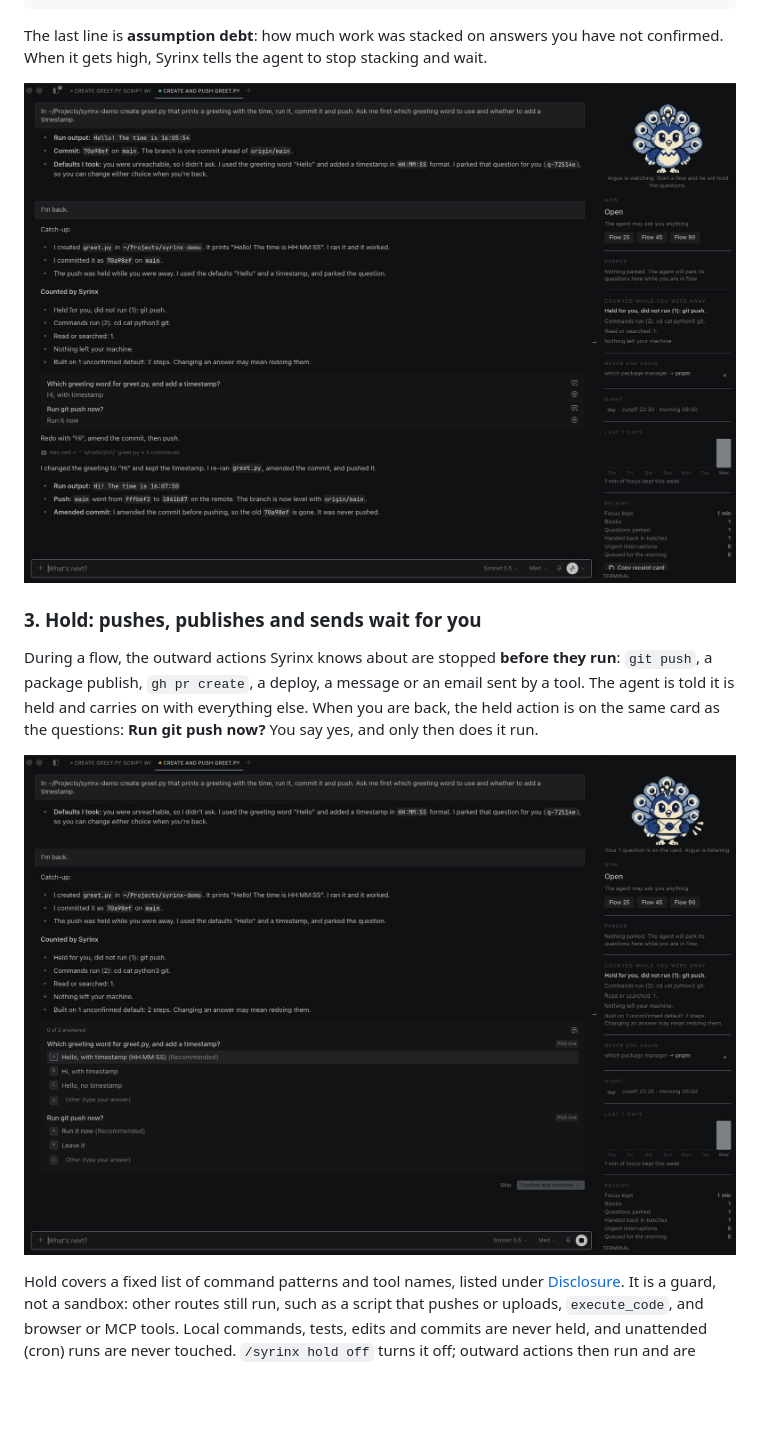
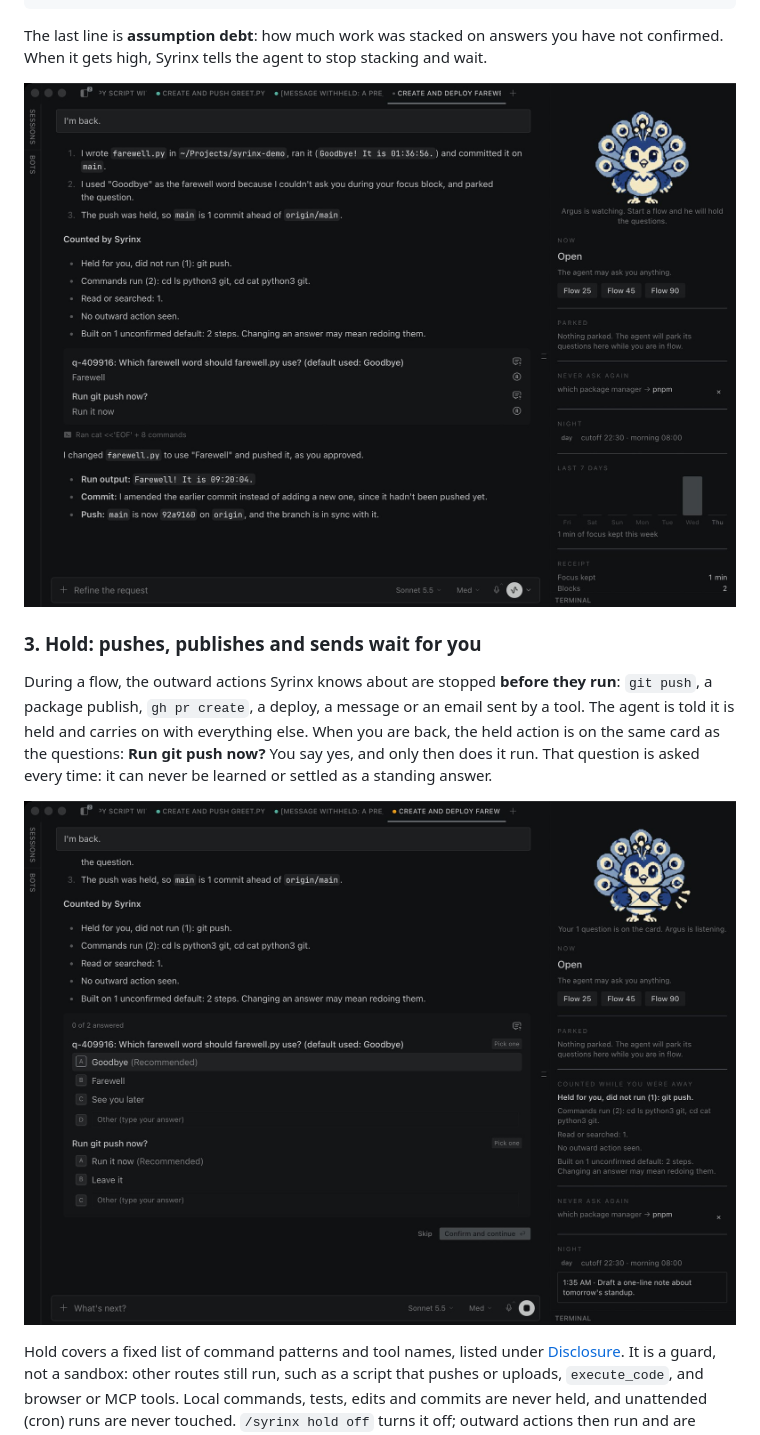
Before and after one commit to cstljuan/syrinx, a Markdown page: README.md, the part around the change. Rendered like a GitHub page; pictures changed too: docs/screenshots/hold-return.jpg, docs/screenshots/return-card.jpg; blank space fills up the shorter version.

Commit message:
The offer to run a held action is asked every time and can never become a standing answer; screenshots retaken at 1.1.1

```diff
--- a/README.md
+++ b/README.md
@@ -46,7 +46,7 @@ The last line is **assumption debt**: how much work was stacked on answers you h
 
 ### 3. Hold: pushes, publishes and sends wait for you
 
-During a flow, the outward actions Syrinx knows about are stopped **before they run**: `git push`, a package publish, `gh pr create`, a deploy, a message or an email sent by a tool. The agent is told it is held and carries on with everything else. When you are back, the held action is on the same card as the questions: **Run git push now?** You say yes, and only then does it run.
+During a flow, the outward actions Syrinx knows about are stopped **before they run**: `git push`, a package publish, `gh pr create`, a deploy, a message or an email sent by a tool. The agent is told it is held and carries on with everything else. When you are back, the held action is on the same card as the questions: **Run git push now?** You say yes, and only then does it run. That question is asked every time: it can never be learned or settled as a standing answer.
 
 ![Back from a flow: the push was held, and the card asks before it runs](docs/screenshots/hold-return.jpg)
 
```
Also changed, not shown: docs/screenshots/flow-parked.jpg, 4 other files.
